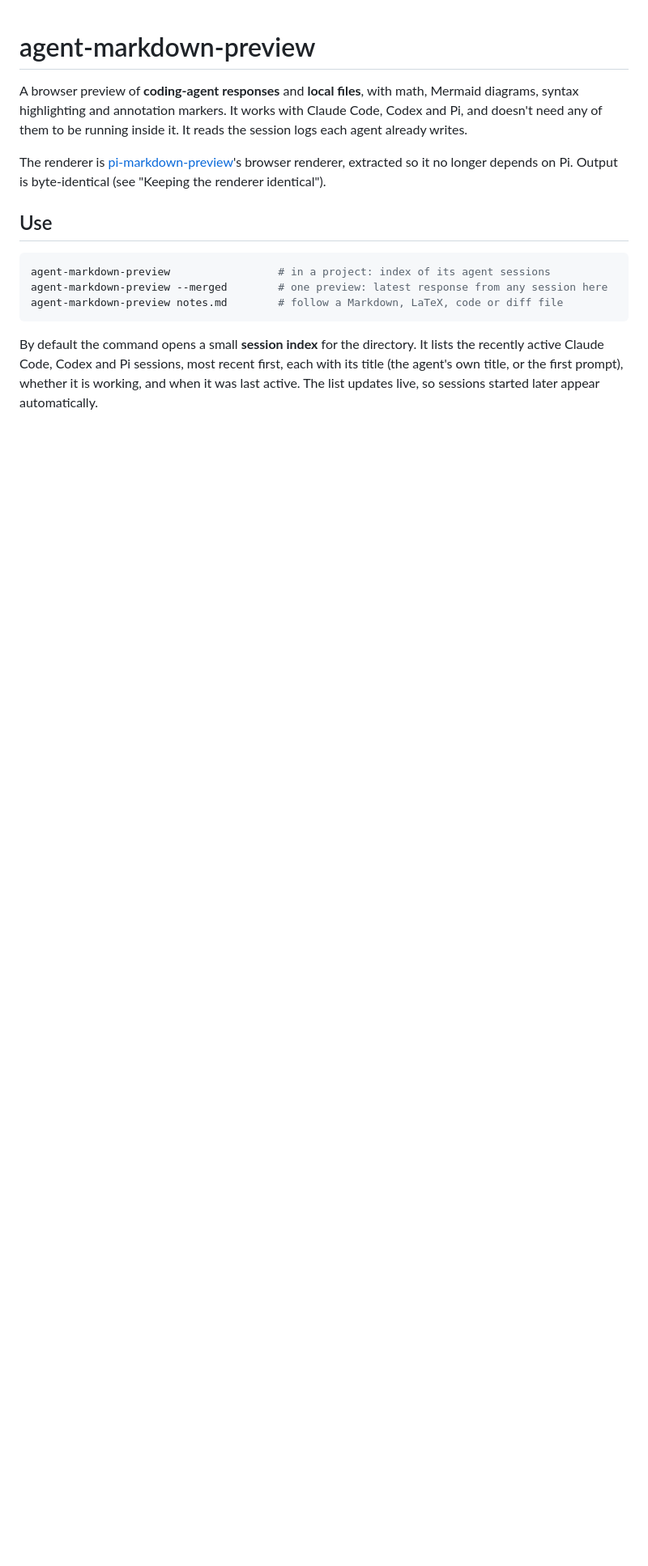
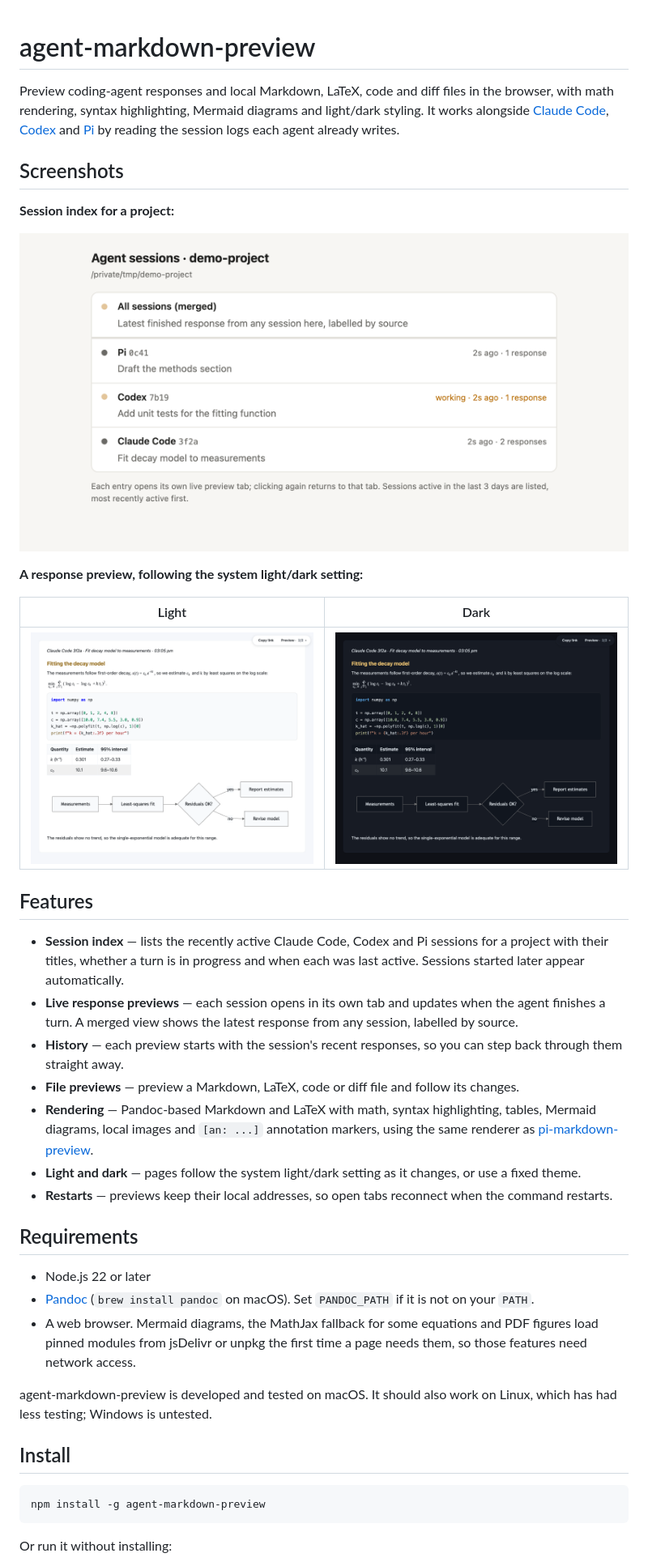
Before and after one commit to omaclaren/agent-markdown-preview, a Markdown page: README.md, the part around the change printed below. Shown: that part at 81% size. Rendered like a GitHub page; pictures changed too: screenshots/index.png (added), screenshots/preview-dark.png (added), screenshots/preview-light.png (added); blank space fills up the shorter version.

````diff
--- a/README.md
+++ b/README.md
@@ -1,16 +1,42 @@
 # agent-markdown-preview
 
-A browser preview of **coding-agent responses** and **local files**, with math, Mermaid diagrams, syntax highlighting and annotation markers. It works with Claude Code, Codex and Pi, and doesn't need any of them to be running inside it. It reads the session logs each agent already writes.
+Preview coding-agent responses and local Markdown, LaTeX, code and diff files in the browser, with math rendering, syntax highlighting, Mermaid diagrams and light/dark styling. It works alongside [Claude Code](https://docs.claude.com/en/docs/claude-code), [Codex](https://github.com/openai/codex) and [Pi](https://pi.dev) by reading the session logs each agent already writes.
 
-The renderer is [pi-markdown-preview](https://github.com/omaclaren/pi-markdown-preview)'s browser renderer, extracted so it no longer depends on Pi. Output is byte-identical (see "Keeping the renderer identical").
+## Screenshots
 
-## Use
+**Session index for a project:**
+
+![Session index](screenshots/index.png)
+
+**A response preview, following the system light/dark setting:**
+
+| Light | Dark |
+|:--:|:--:|
+| ![Light preview](screenshots/preview-light.png) | ![Dark preview](screenshots/preview-dark.png) |
+
+## Features
+
+- **Session index** — lists the recently active Claude Code, Codex and Pi sessions for a project with their titles, whether a turn is in progress and when each was last active. Sessions started later appear automatically.
+- **Live response previews** — each session opens in its own tab and updates when the agent finishes a turn. A merged view shows the latest response from any session, labelled by source.
+- **History** — each preview starts with the session's recent responses, so you can step back through them straight away.
+- **File previews** — preview a Markdown, LaTeX, code or diff file and follow its changes.
+- **Rendering** — Pandoc-based Markdown and LaTeX with math, syntax highlighting, tables, Mermaid diagrams, local images and `[an: ...]` annotation markers, using the same renderer as [pi-markdown-preview](https://github.com/omaclaren/pi-markdown-preview).
+- **Light and dark** — pages follow the system light/dark setting as it changes, or use a fixed theme.
+- **Restarts** — previews keep their local addresses, so open tabs reconnect when the command restarts.
+
+## Requirements
+
+- Node.js 22 or later
+- [Pandoc](https://pandoc.org/installing.html) (`brew install pandoc` on macOS). Set `PANDOC_PATH` if it is not on your `PATH`.
+- A web browser. Mermaid diagrams, the MathJax fallback for some equations and PDF figures load pinned modules from jsDelivr or unpkg the first time a page needs them, so those features need network access.
+
+agent-markdown-preview is developed and tested on macOS. It should also work on Linux, which has had less testing; Windows is untested.
+
+## Install
 
 ```bash
-agent-markdown-preview                 # in a project: index of its agent sessions
-agent-markdown-preview --merged        # one preview: latest response from any session here
-agent-markdown-preview notes.md        # follow a Markdown, LaTeX, code or diff file
+npm install -g agent-markdown-preview
 ```
 
-By default the command opens a small **session index** for the directory. It lists the recently active Claude Code, Codex and Pi sessions, most recent first, each with its title (the agent's own title, or the first prompt), whether it is working, and when it was last active. The list updates live, so sessions started later appear automatically.
+Or run it without installing:
 
````
Also changed, not shown: other parts of README.md (+72 -50 lines), 1 other file.
